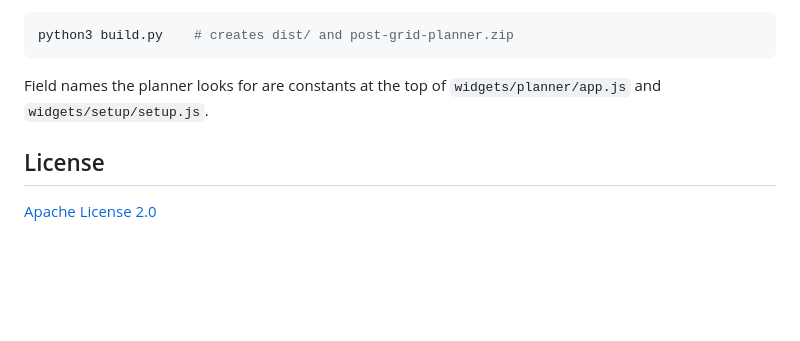
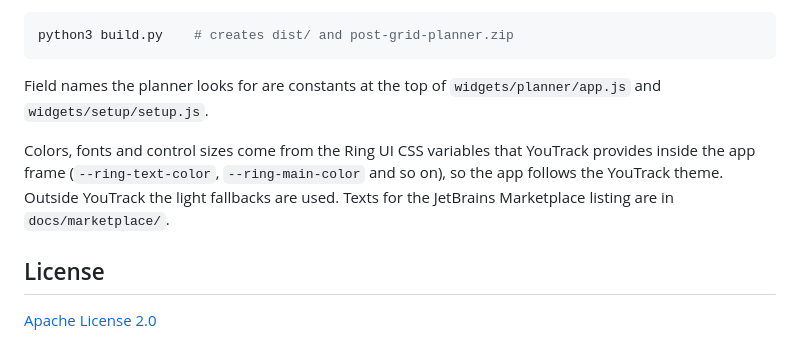
Before and after one commit to codeo-engineering/YouTrack-PostGridPlanner, a Markdown page: README.md, the part around one of its changes. Rendered like a GitHub page; blank space fills up the shorter version.

```diff
--- a/README.md
+++ b/README.md
@@ -148,6 +149,10 @@ python3 build.py    # creates dist/ and post-grid-planner.zip
 
 Field names the planner looks for are constants at the top of `widgets/planner/app.js` and `widgets/setup/setup.js`.
 
+Colors, fonts and control sizes come from the Ring UI CSS variables that YouTrack provides inside the app frame
+(`--ring-text-color`, `--ring-main-color` and so on), so the app follows the YouTrack theme. Outside YouTrack the
+light fallbacks are used. Texts for the JetBrains Marketplace listing are in `docs/marketplace/`.
+
 ## License
 
 [Apache License 2.0](LICENSE)
```
Also changed, not shown: other parts of README.md (+2 -1 lines), docs/images/planner.png, docs/images/setup.png, 7 other files.
